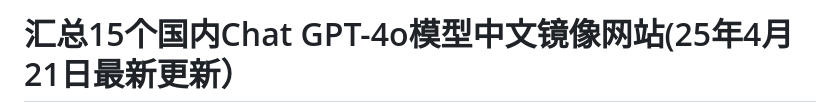
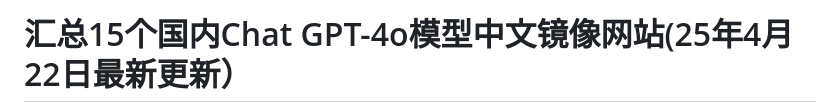
Before and after one commit to Cailailai/gpt-zh, a Markdown page: README.md, the part around the change printed below. Drawn GitHub-style.

```diff
--- a/README.md
+++ b/README.md
@@ -1,2 +1,2 @@
-# 汇总15个国内Chat GPT-4o模型中文镜像网站(25年4月21日最新更新）
+# 汇总15个国内Chat GPT-4o模型中文镜像网站(25年4月22日最新更新）
 
```
Also changed, not shown: other parts of README.md (+1 -1 lines).
